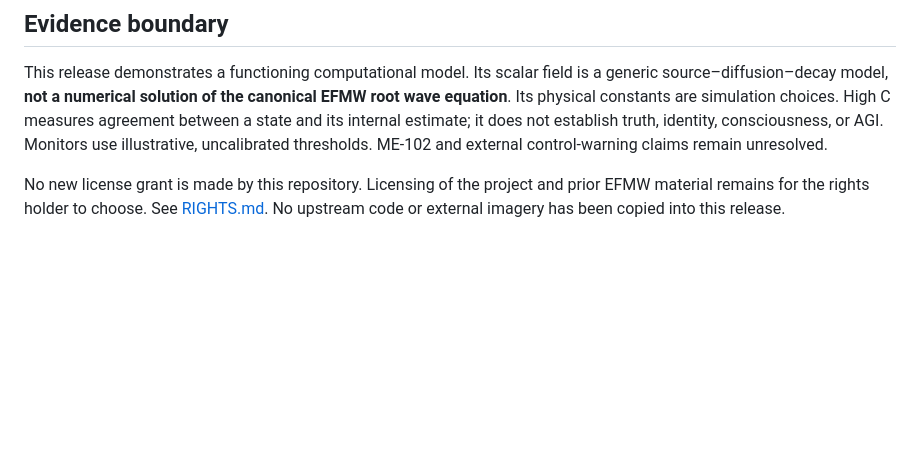
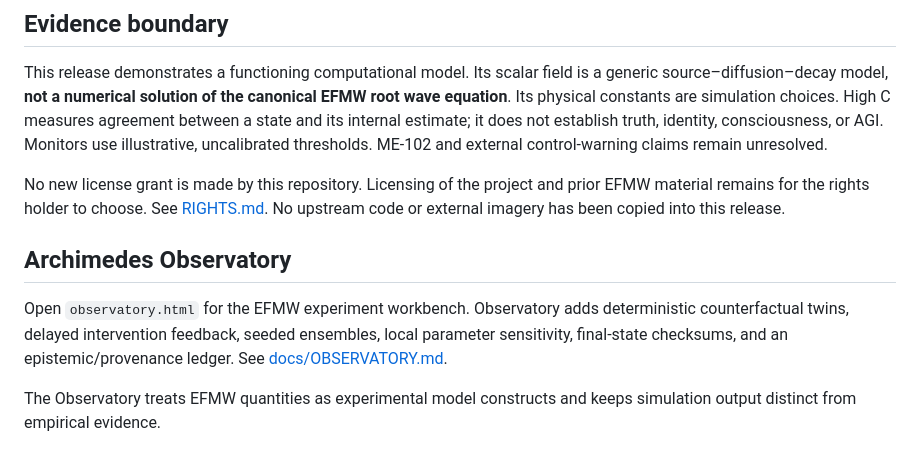
Before and after one commit to enuminous/Archimedes-Engine, a Markdown page: README.md, the part around the change. Rendered like a GitHub page; blank space fills up the shorter version.

Commit message:
Document Archimedes Observatory

```diff
--- a/README.md
+++ b/README.md
@@ -81,3 +81,10 @@ That address is a proposed destination, **not an already published site**. Branc
 This release demonstrates a functioning computational model. Its scalar field is a generic source–diffusion–decay model, **not a numerical solution of the canonical EFMW root wave equation**. Its physical constants are simulation choices. High C measures agreement between a state and its internal estimate; it does not establish truth, identity, consciousness, or AGI. Monitors use illustrative, uncalibrated thresholds. ME-102 and external control-warning claims remain unresolved.
 
 No new license grant is made by this repository. Licensing of the project and prior EFMW material remains for the rights holder to choose. See [RIGHTS.md](RIGHTS.md). No upstream code or external imagery has been copied into this release.
+
+
+## Archimedes Observatory
+
+Open `observatory.html` for the EFMW experiment workbench. Observatory adds deterministic counterfactual twins, delayed intervention feedback, seeded ensembles, local parameter sensitivity, final-state checksums, and an epistemic/provenance ledger. See [docs/OBSERVATORY.md](docs/OBSERVATORY.md).
+
+The Observatory treats EFMW quantities as experimental model constructs and keeps simulation output distinct from empirical evidence.
```
